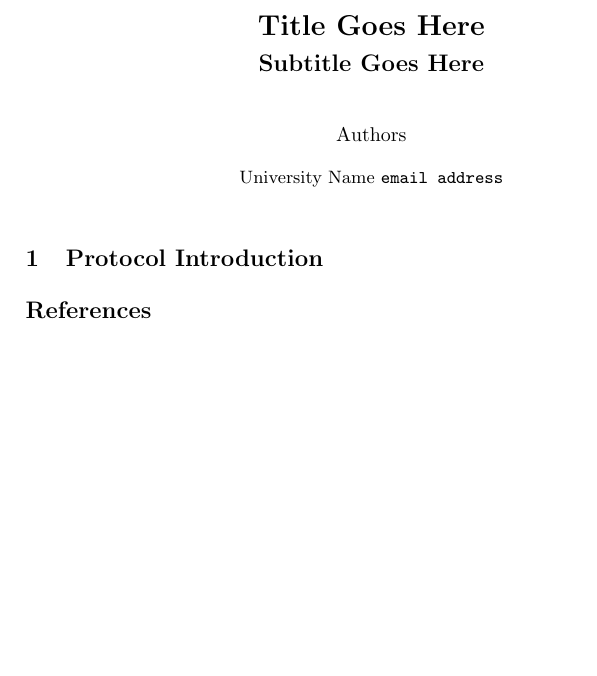
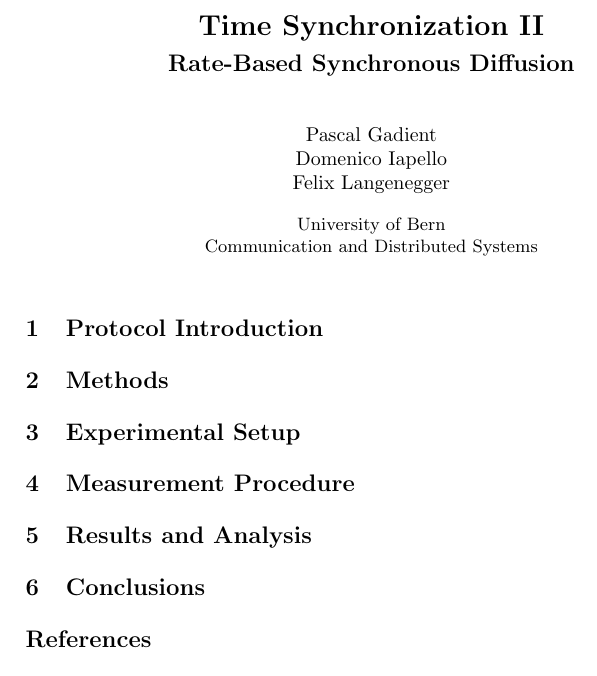
Before and after one commit to f3lan/SNIT_Report, a LaTeX paper (LLNCStmpl.tex): part of the page, cut at the place of the change, the shorter picture padded with empty space. Compiled offline with pdfLaTeX.

Commit message:
First version

```diff
--- a/LLNCStmpl.tex
+++ b/LLNCStmpl.tex
@@ -9,20 +9,20 @@
 
 
 \begin{document}
-\title{Title Goes Here}
+\title{Time Synchronization II}
 
 %If you're using runningheads you can add an abreviated title for the running head on odd pages using the following
 %\titlerunning{abreviated title goes here}
 %and an alternative title for the table of contents:
 %\toctitle{table of contents title}
 
-\subtitle{Subtitle Goes Here}
+\subtitle{Rate-Based Synchronous Diffusion}
 
 %For a single author
 %\author{Author Name}
 
 %For multiple authors:
-\author{Authors}
+\author{Pascal Gadient\\ Domenico Iapello \\ Felix Langenegger}
 
 
 %If using runnningheads you can abbreviate the author name on even pages:
@@ -34,7 +34,7 @@
 %\institute{Institute Name \email{email address}}
 
 % If authors are from different institutes
-\institute{University Name \email{email address}}
+\institute{University of Bern \\ Communication and Distributed Systems }
 
 %to remove your email just remove '\email{email address}'
 % you can also remove the thanks footnote by removing '\thanks{Thank you to...}'
@@ -47,6 +47,17 @@
 %\end{abstract}
 
 \section{Protocol Introduction}
+
+\section{Methods}
+
+\section{Experimental Setup}
+
+\section{Measurement Procedure}
+
+\section{Results and Analysis}
+
+\section{Conclusions}
+
 
 
 %The bibliography, done here without a bib file
```
Also changed, not shown: TSWLatexianTemp_000001.tex (deleted, +0 -71 lines), 1 other file.
